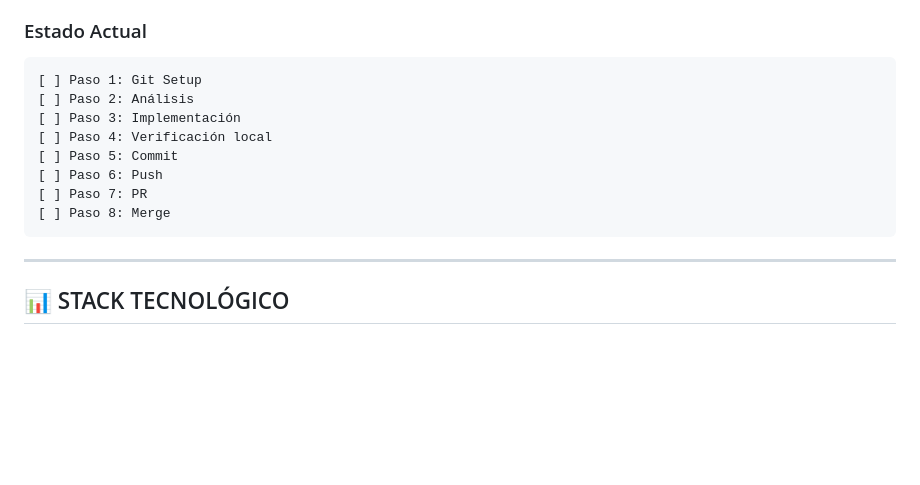
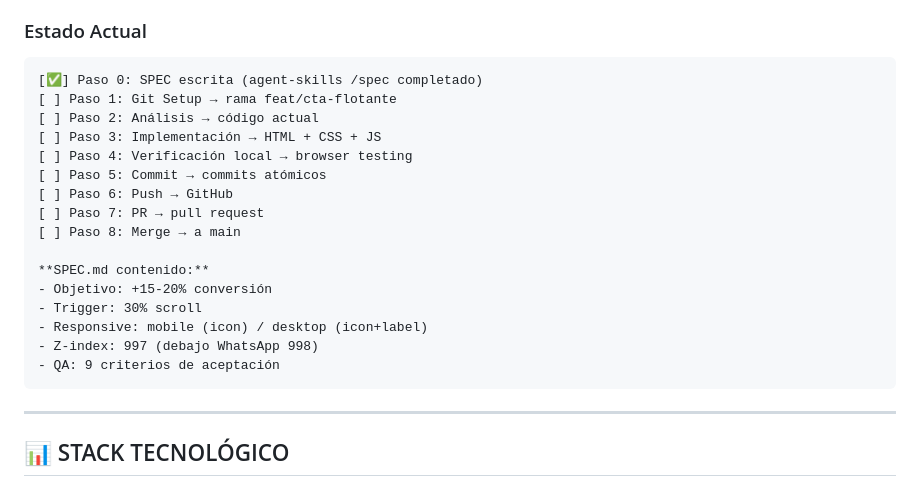
Before and after one commit to 04n1th1n/estudio-contable, a Markdown page: IDE_CONTEXT.md, the part around the change. Rendered like a GitHub page; blank space fills up the shorter version.

Commit message:
feat: escribir SPEC.md para Mejora #1 (CTA Flotante) via /spec skill

````diff
--- a/IDE_CONTEXT.md
+++ b/IDE_CONTEXT.md
@@ -108,14 +108,22 @@ Tiempo: ~20 minutos
 
 ### Estado Actual
 ```
-[ ] Paso 1: Git Setup
-[ ] Paso 2: Análisis
-[ ] Paso 3: Implementación
-[ ] Paso 4: Verificación local
-[ ] Paso 5: Commit
-[ ] Paso 6: Push
-[ ] Paso 7: PR
-[ ] Paso 8: Merge
+[✅] Paso 0: SPEC escrita (agent-skills /spec completado)
+[ ] Paso 1: Git Setup → rama feat/cta-flotante
+[ ] Paso 2: Análisis → código actual
+[ ] Paso 3: Implementación → HTML + CSS + JS
+[ ] Paso 4: Verificación local → browser testing
+[ ] Paso 5: Commit → commits atómicos
+[ ] Paso 6: Push → GitHub
+[ ] Paso 7: PR → pull request
+[ ] Paso 8: Merge → a main
+
+**SPEC.md contenido:**
+- Objetivo: +15-20% conversión
+- Trigger: 30% scroll
+- Responsive: mobile (icon) / desktop (icon+label)
+- Z-index: 997 (debajo WhatsApp 998)
+- QA: 9 criterios de aceptación
 ```
 
 ---
````
Also changed, not shown: SPEC.md (added, +70 -0 lines).
